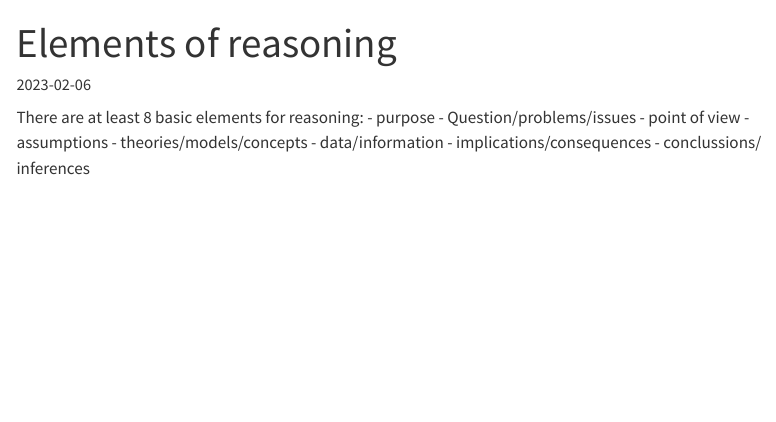
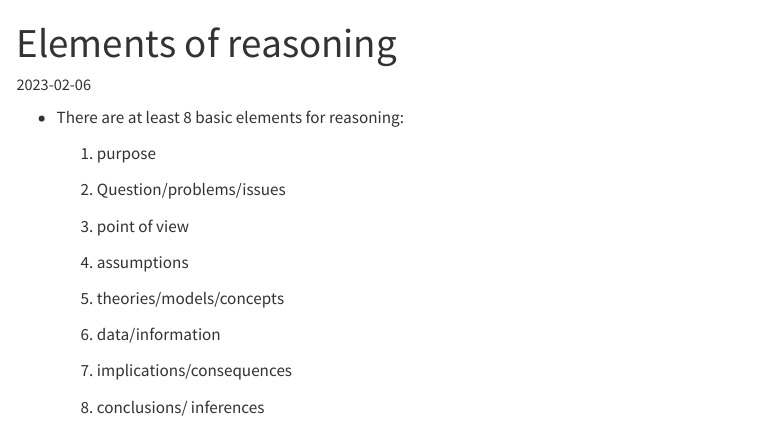
Before and after one commit to muhammadazani/muhammadazani.github.io, a Quarto document (notes/elements-of-reasoning.qmd): the page in a window 1100 px wide, from its top. Rendered offline with R 4.5, knitr and Pandoc in place of Quarto, with nearby package versions; menus at the side of the page are left out.

Commit message:
update note

```diff
--- a/notes/elements-of-reasoning.qmd
+++ b/notes/elements-of-reasoning.qmd
@@ -4,11 +7,19 @@ date: 2023-02-06
 ---
 
-There are at least 8 basic elements for reasoning:
-- purpose
-- Question/problems/issues
-- point of view
-- assumptions
-- theories/models/concepts
-- data/information
-- implications/consequences
-- conclussions/ inferences
+- There are at least 8 basic elements for reasoning:
+
+  1.  purpose
+
+  2.  Question/problems/issues
+
+  3.  point of view
+
+  4.  assumptions
+
+  5.  theories/models/concepts
+
+  6.  data/information
+
+  7.  implications/consequences
+
+  8.  conclusions/ inferences
```
Also changed, not shown: index.qmd (+1 -1 lines), notes/elements-of-reasoning.qmd (3 more changed lines), 1 other file.
